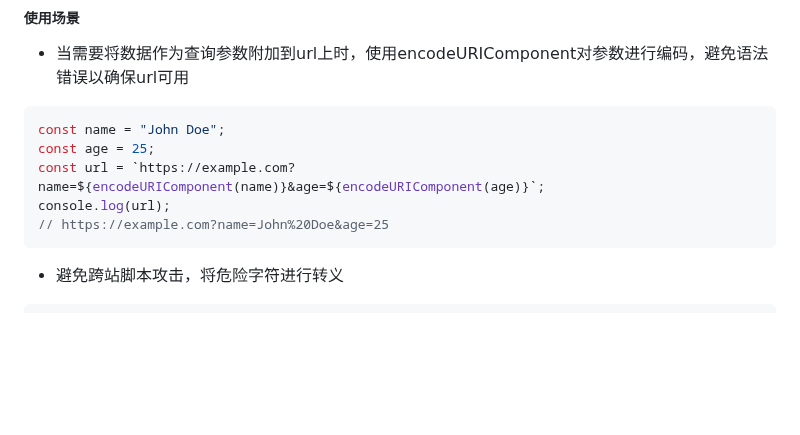
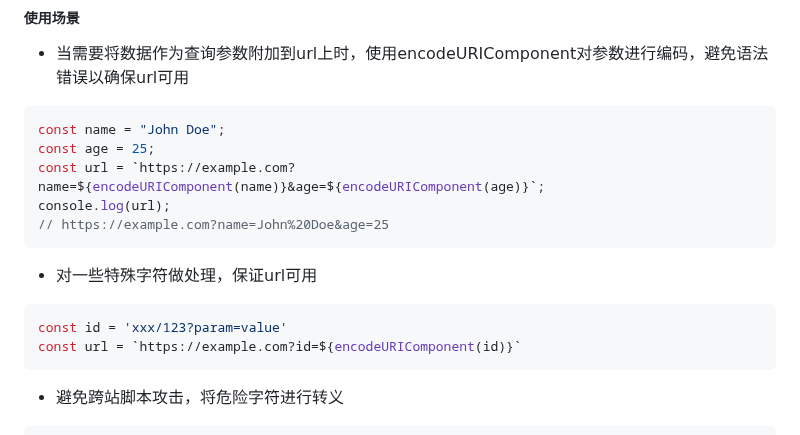
Before and after one commit to shilixiaoqiaoya/typora, a Markdown page: work.md, the part around the change. GitHub-like rendering; blank space fills up the shorter version.

Commit message:
对url上参数值编码

````diff
--- a/work.md
+++ b/work.md
@@ -731,6 +731,13 @@ const age = 25;
 const url = `https://example.com?name=${encodeURIComponent(name)}&age=${encodeURIComponent(age)}`;
 console.log(url);
 // https://example.com?name=John%20Doe&age=25
+```
+
+- 对一些特殊字符做处理，保证url可用
+
+```js
+const id = 'xxx/123?param=value'
+const url = `https://example.com?id=${encodeURIComponent(id)}`
 ```
 
 - 避免跨站脚本攻击，将危险字符进行转义
````
Also changed, not shown: core concepts.md (+2 -0 lines).
